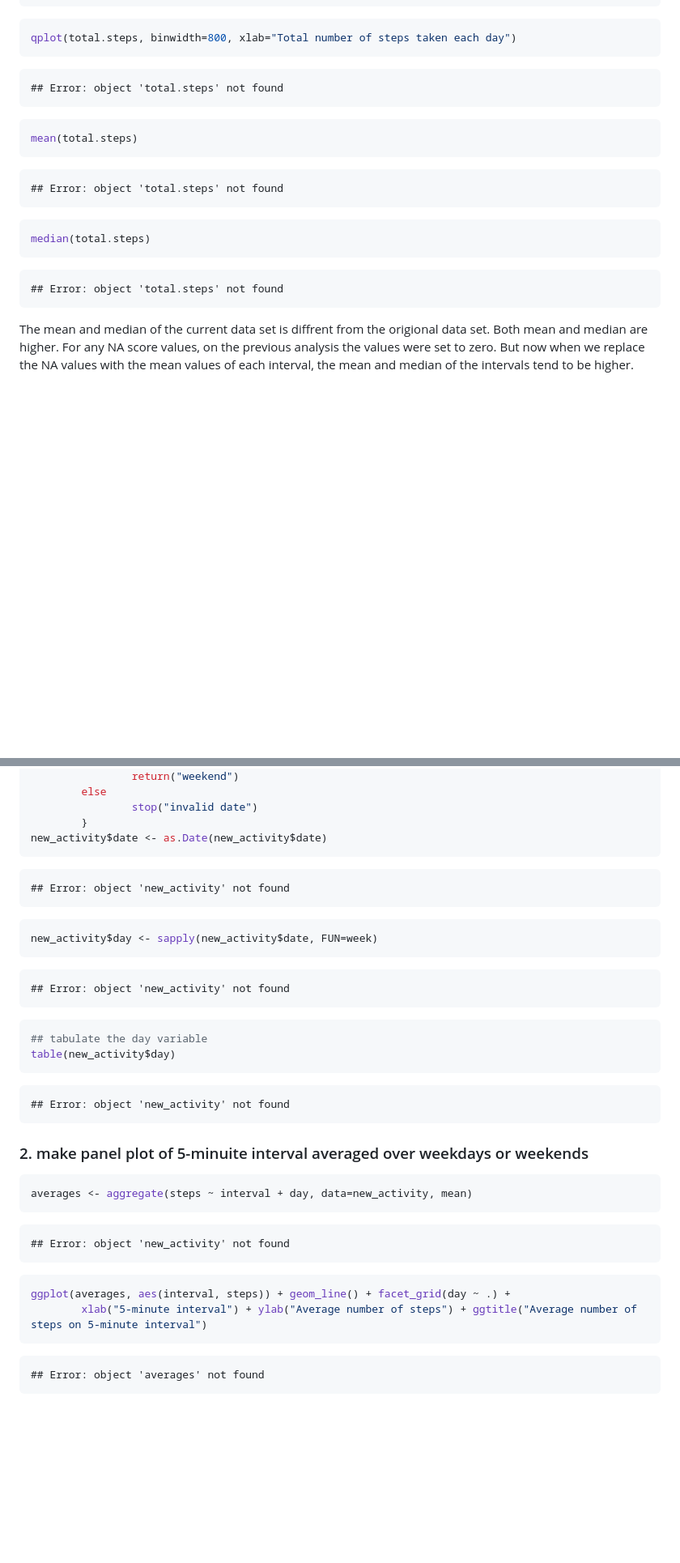
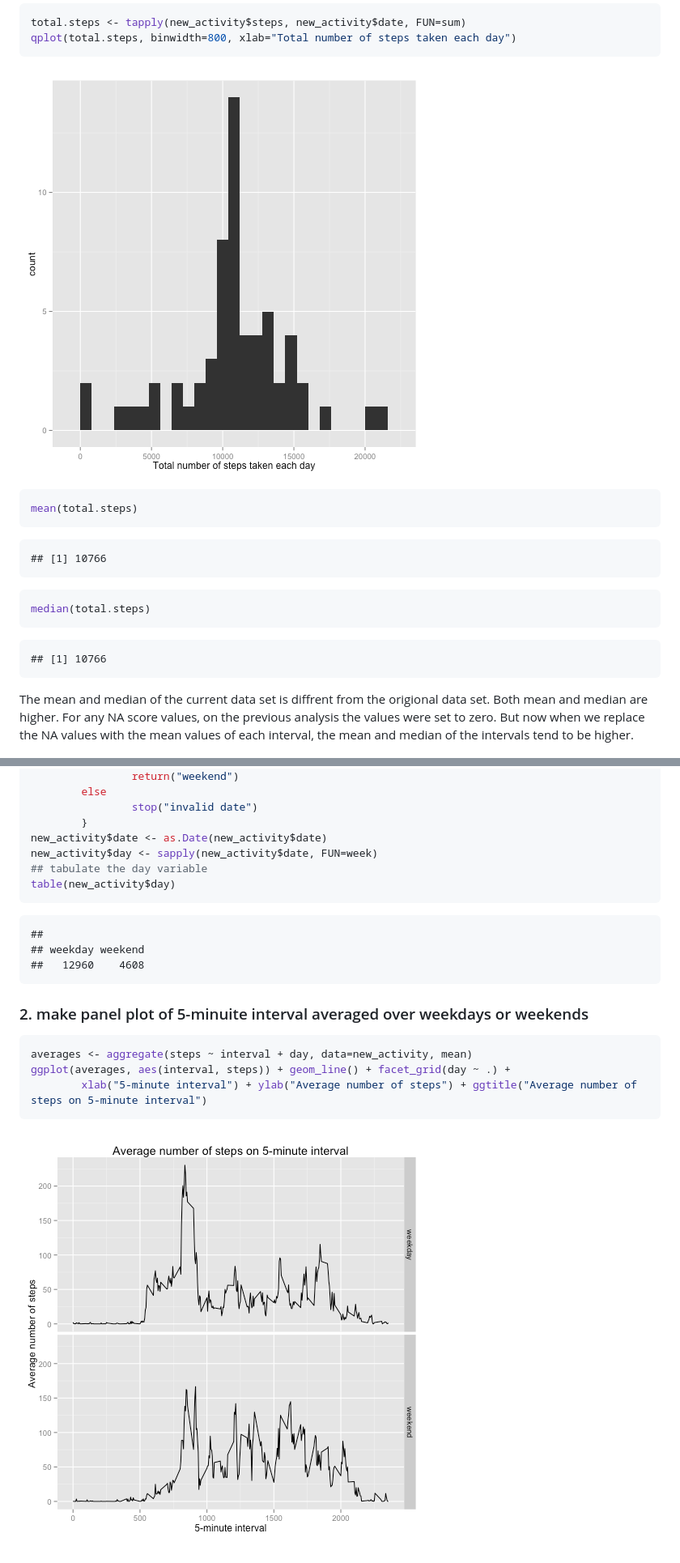
Before and after one commit to Yohannesz/PA1-assignment, a Markdown page: PA1_template.md, 2 parts joined by grey strips. Shown: that part at 81% size. GitHub-like rendering; pictures changed too: figure/plot.png (added), figure/total_steps.png (added); blank space fills up the shorter version.

````diff
--- a/PA1_template.md
+++ b/PA1_template.md
@@ -177,16 +135,14 @@ total.steps <- tapply(new_activity$steps, new_activity$date, FUN=sum)
 qplot(total.steps, binwidth=800, xlab="Total number of steps taken each day")
 ```
 
-```
-## Error: object 'total.steps' not found
-```
+![plot of chunk total_steps](figure/total_steps.png)
 
 ```r
 mean(total.steps)
 ```
 
 ```
-## Error: object 'total.steps' not found
+## [1] 10766
 ```
 
 ```r
@@ -194,7 +150,7 @@ median(total.steps)
 ```
 
 ```
-## Error: object 'total.steps' not found
+## [1] 10766
 ```
 The mean and median of the current data set is diffrent from the origional data set. Both mean and median are higher. For any NA score values, on the previous analysis the values were set to zero. But now when we replace the NA values with the mean values of each interval, the mean and median of the intervals tend to be higher.
 
@@ -215,44 +171,23 @@ week <- function(date) {
                 stop("invalid date")
         }
 new_activity$date <- as.Date(new_activity$date)
-```
-
-```
-## Error: object 'new_activity' not found
-```
-
-```r
 new_activity$day <- sapply(new_activity$date, FUN=week)
-```
-
-```
-## Error: object 'new_activity' not found
-```
-
-```r
 ## tabulate the day variable
 table(new_activity$day)
 ```
 
 ```
-## Error: object 'new_activity' not found
+##
+## weekday weekend
+##   12960    4608
 ```
 ### 2. make panel plot of 5-minuite interval averaged over weekdays or weekends
 
 
 ```r
 averages <- aggregate(steps ~ interval + day, data=new_activity, mean)
-```
-
-```
-## Error: object 'new_activity' not found
-```
-
-```r
 ggplot(averages, aes(interval, steps)) + geom_line() + facet_grid(day ~ .) +
         xlab("5-minute interval") + ylab("Average number of steps") + ggtitle("Average number of steps on 5-minute interval")
 ```
 
-```
-## Error: object 'averages' not found
-```
+![plot of chunk plot](figure/plot.png)
````
Also changed, not shown: other parts of PA1_template.md (+23 -65 lines), figure/histograms.png (added), figure/time_series-plot.png (added), 1 other file.
